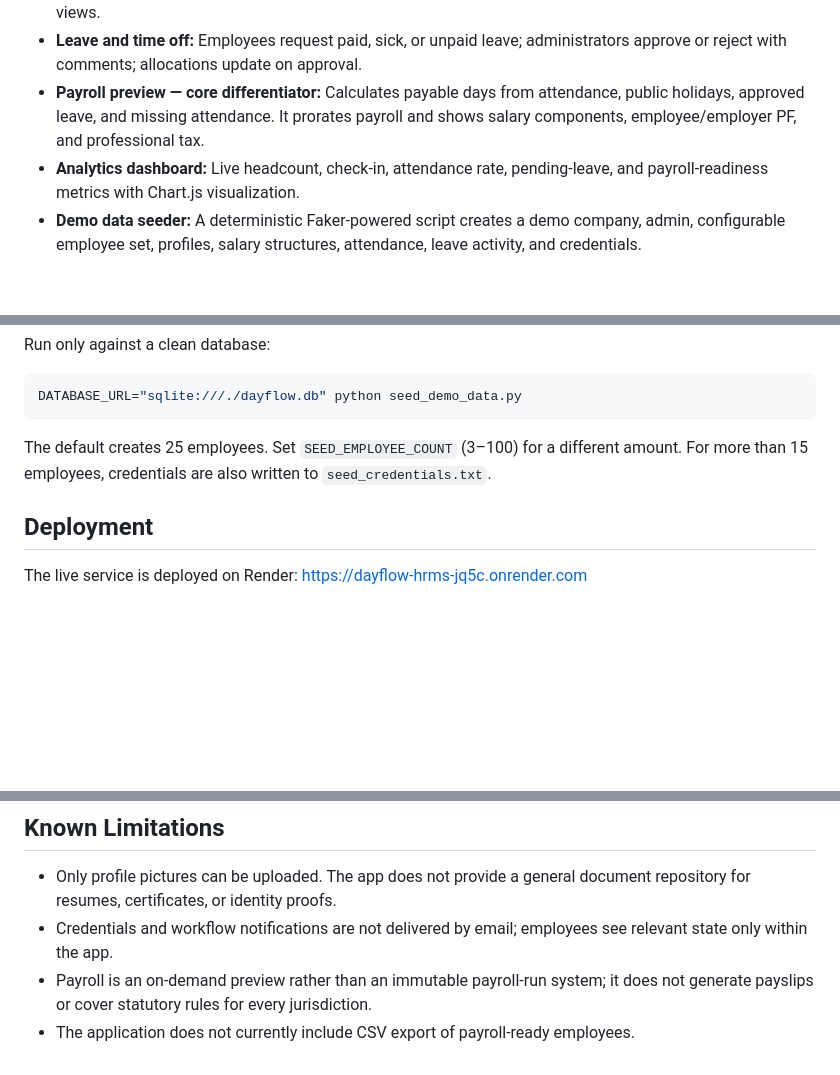
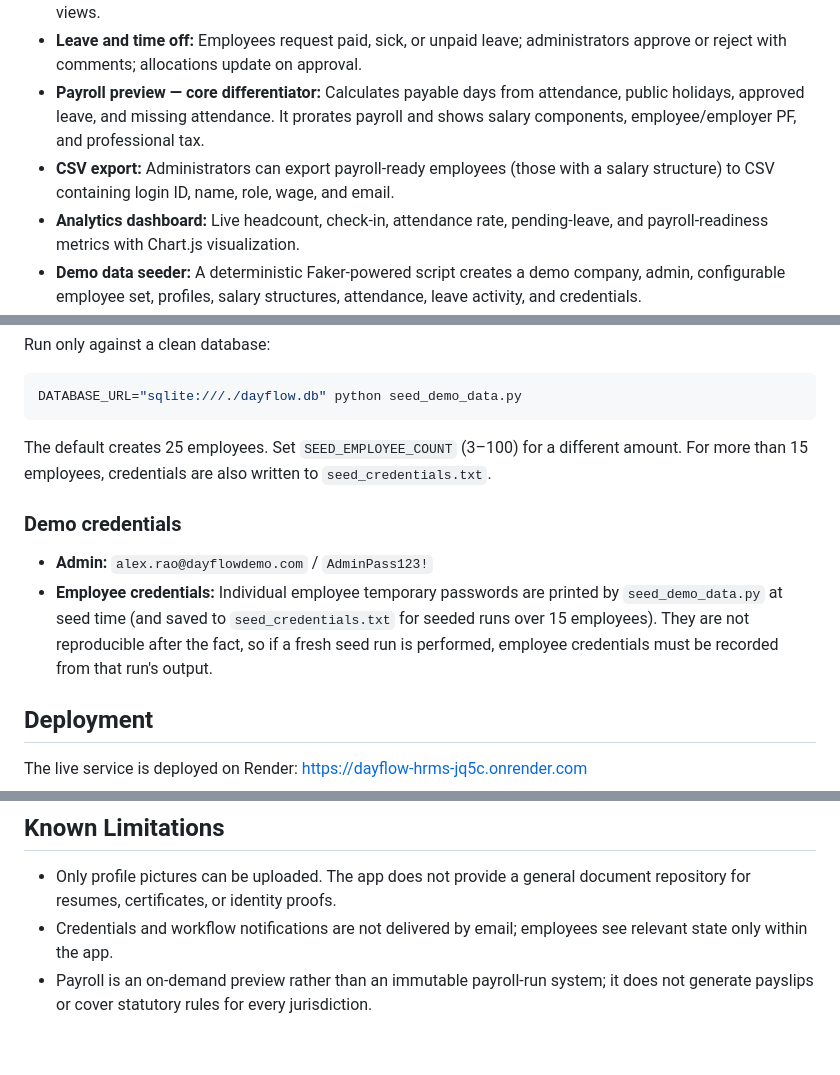
Before and after one commit to safwanxs/SAFWAN-ODOOXNMIT, a Markdown page: README.md, 3 parts joined by grey strips. Drawn GitHub-style; blank space fills up the shorter version.

Commit message:
docs: update README with CSV export and demo credentials

```diff
--- a/README.md
+++ b/README.md
@@ -12,6 +12,7 @@ Dayflow centralizes employee identity, attendance, leave, and payroll workflows
 - **Attendance:** Check in/out actions with daily administrative reporting and employee monthly attendance views.
 - **Leave and time off:** Employees request paid, sick, or unpaid leave; administrators approve or reject with comments; allocations update on approval.
 - **Payroll preview — core differentiator:** Calculates payable days from attendance, public holidays, approved leave, and missing attendance. It prorates payroll and shows salary components, employee/employer PF, and professional tax.
+- **CSV export:** Administrators can export payroll-ready employees (those with a salary structure) to CSV containing login ID, name, role, wage, and email.
 - **Analytics dashboard:** Live headcount, check-in, attendance rate, pending-leave, and payroll-readiness metrics with Chart.js visualization.
 - **Demo data seeder:** A deterministic Faker-powered script creates a demo company, admin, configurable employee set, profiles, salary structures, attendance, leave activity, and credentials.
 
@@ -54,6 +55,11 @@ DATABASE_URL="sqlite:///./dayflow.db" python seed_demo_data.py
 
 The default creates 25 employees. Set `SEED_EMPLOYEE_COUNT` (3–100) for a different amount. For more than 15 employees, credentials are also written to `seed_credentials.txt`.
 
+### Demo credentials
+
+- **Admin:** `alex.rao@dayflowdemo.com` / `AdminPass123!`
+- **Employee credentials:** Individual employee temporary passwords are printed by `seed_demo_data.py` at seed time (and saved to `seed_credentials.txt` for seeded runs over 15 employees). They are not reproducible after the fact, so if a fresh seed run is performed, employee credentials must be recorded from that run's output.
+
 ## Deployment
 
 The live service is deployed on Render: https://dayflow-hrms-jq5c.onrender.com
@@ -71,4 +77,3 @@ pytest -q
 - Only profile pictures can be uploaded. The app does not provide a general document repository for resumes, certificates, or identity proofs.
 - Credentials and workflow notifications are not delivered by email; employees see relevant state only within the app.
 - Payroll is an on-demand preview rather than an immutable payroll-run system; it does not generate payslips or cover statutory rules for every jurisdiction.
-- The application does not currently include CSV export of payroll-ready employees.
```
Also changed, not shown: AI_HANDOFF.md (added, +118 -0 lines).
